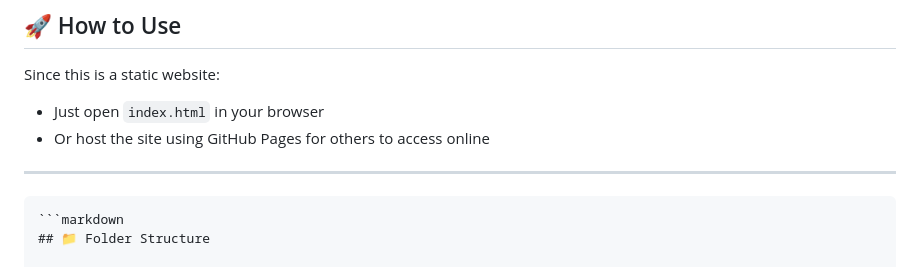
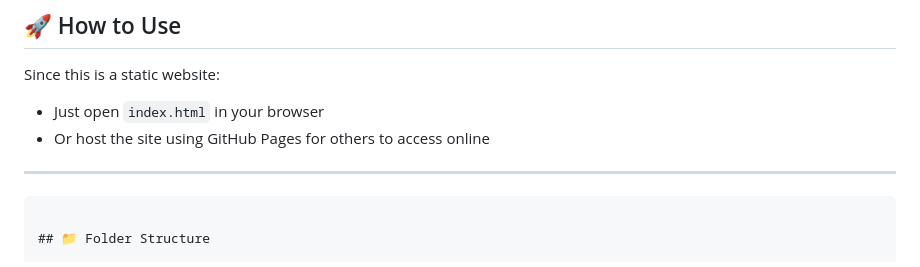
Before and after one commit to Richa-2005/Travid, a Markdown page: README.md, the part around the change printed below. Drawn GitHub-style.

````diff
--- a/README.md
+++ b/README.md
@@ -43,7 +43,7 @@ Since this is a static website:
 
 ---
 <pre>
-```markdown
+
 ## 📁 Folder Structure
 
 TRAVID/
````
Also changed, not shown: other parts of README.md (+1 -1 lines).
